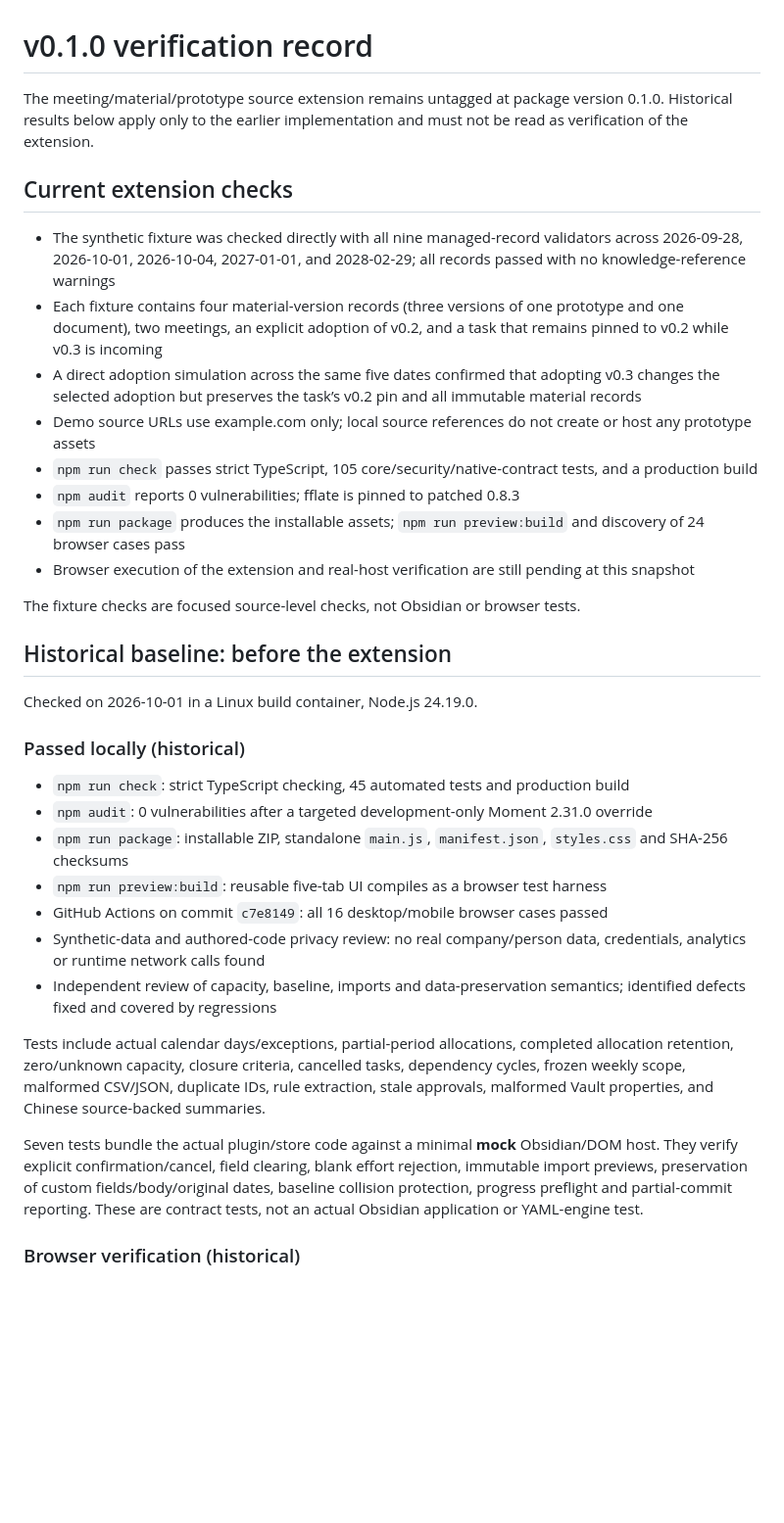
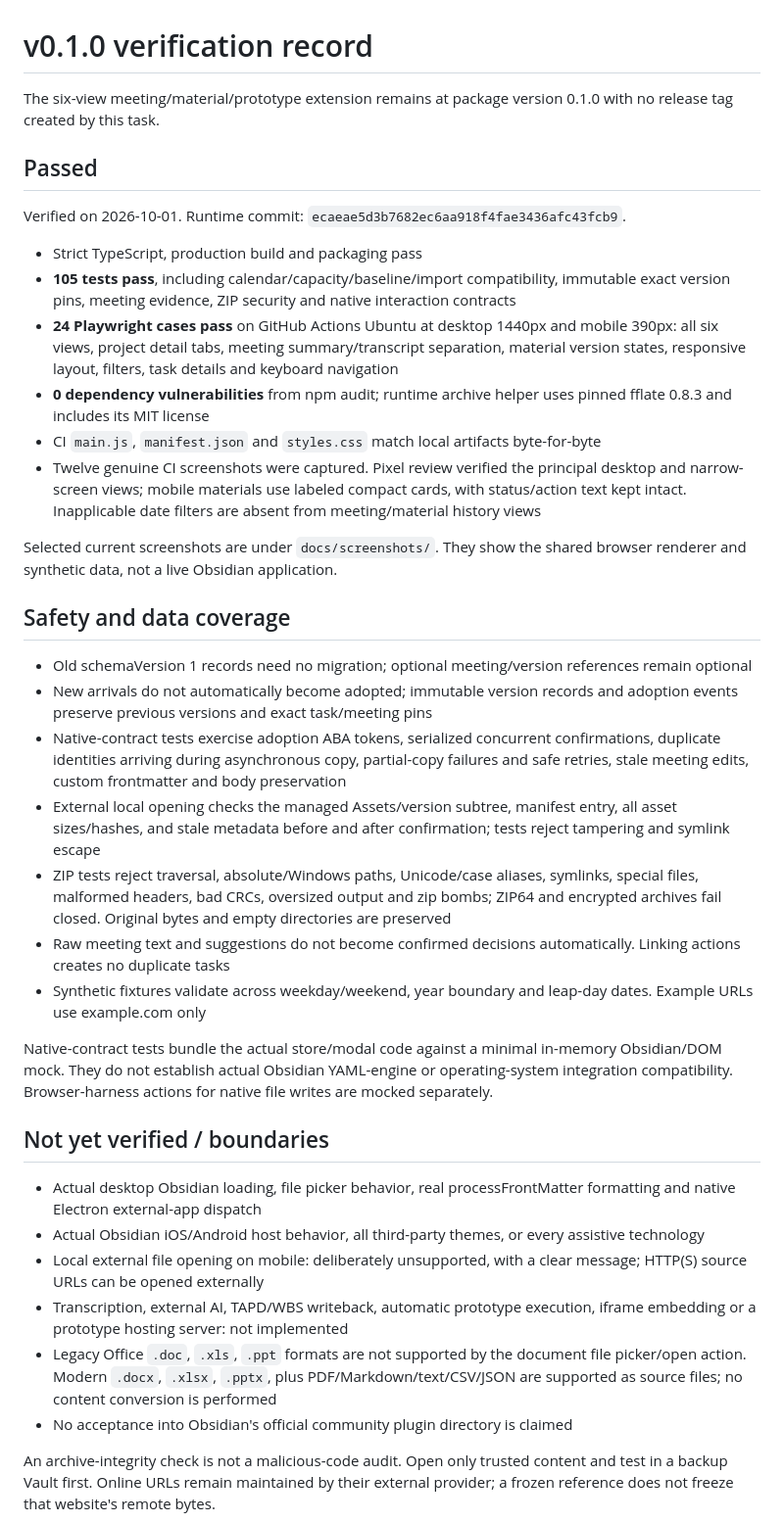
Before and after one commit to LiuYi217/obsidian-engineering-workbench, a Markdown page: docs/verification.md, the part around the change printed below. Shown: that part at 98% size. Drawn GitHub-style; blank space fills up the shorter version.

```diff
--- a/docs/verification.md
+++ b/docs/verification.md
@@ -1,37 +1,40 @@
 # v0.1.0 verification record
 
-The meeting/material/prototype source extension remains untagged at package version 0.1.0. Historical results below apply only to the earlier implementation and must not be read as verification of the extension.
+The six-view meeting/material/prototype extension remains at package version 0.1.0 with no release tag created by this task.
 
-## Current extension checks
+## Passed
 
-- The synthetic fixture was checked directly with all nine managed-record validators across 2026-09-28, 2026-10-01, 2026-10-04, 2027-01-01, and 2028-02-29; all records passed with no knowledge-reference warnings
-- Each fixture contains four material-version records (three versions of one prototype and one document), two meetings, an explicit adoption of v0.2, and a task that remains pinned to v0.2 while v0.3 is incoming
-- A direct adoption simulation across the same five dates confirmed that adopting v0.3 changes the selected adoption but preserves the task’s v0.2 pin and all immutable material records
-- Demo source URLs use example.com only; local source references do not create or host any prototype assets
-- `npm run check` passes strict TypeScript, 105 core/security/native-contract tests, and a production build
-- `npm audit` reports 0 vulnerabilities; fflate is pinned to patched 0.8.3
-- `npm run package` produces the installable assets; `npm run preview:build` and discovery of 24 browser cases pass
-- Browser execution of the extension and real-host verification are still pending at this snapshot
+Verified on 2026-10-01. Runtime commit: `ecaeae5d3b7682ec6aa918f4fae3436afc43fcb9`.
 
-The fixture checks are focused source-level checks, not Obsidian or browser tests.
+- Strict TypeScript, production build and packaging pass
+- **105 tests pass**, including calendar/capacity/baseline/import compatibility, immutable exact version pins, meeting evidence, ZIP security and native interaction contracts
+- **24 Playwright cases pass** on GitHub Actions Ubuntu at desktop 1440px and mobile 390px: all six views, project detail tabs, meeting summary/transcript separation, material version states, responsive layout, filters, task details and keyboard navigation
+- **0 dependency vulnerabilities** from npm audit; runtime archive helper uses pinned fflate 0.8.3 and includes its MIT license
+- CI `main.js`, `manifest.json` and `styles.css` match local artifacts byte-for-byte
+- Twelve genuine CI screenshots were captured. Pixel review verified the principal desktop and narrow-screen views; mobile materials use labeled compact cards, with status/action text kept intact. Inapplicable date filters are absent from meeting/material history views
 
-## Historical baseline: before the extension
+Selected current screenshots are under `docs/screenshots/`. They show the shared browser renderer and synthetic data, not a live Obsidian application.
 
-Checked on 2026-10-01 in a Linux build container, Node.js 24.19.0.
+## Safety and data coverage
 
-### Passed locally (historical)
+- Old schemaVersion 1 records need no migration; optional meeting/version references remain optional
+- New arrivals do not automatically become adopted; immutable version records and adoption events preserve previous versions and exact task/meeting pins
+- Native-contract tests exercise adoption ABA tokens, serialized concurrent confirmations, duplicate identities arriving during asynchronous copy, partial-copy failures and safe retries, stale meeting edits, custom frontmatter and body preservation
+- External local opening checks the managed Assets/version subtree, manifest entry, all asset sizes/hashes, and stale metadata before and after confirmation; tests reject tampering and symlink escape
+- ZIP tests reject traversal, absolute/Windows paths, Unicode/case aliases, symlinks, special files, malformed headers, bad CRCs, oversized output and zip bombs; ZIP64 and encrypted archives fail closed. Original bytes and empty directories are preserved
+- Raw meeting text and suggestions do not become confirmed decisions automatically. Linking actions creates no duplicate tasks
+- Synthetic fixtures validate across weekday/weekend, year boundary and leap-day dates. Example URLs use example.com only
 
-- `npm run check`: strict TypeScript checking, 45 automated tests and production build
-- `npm audit`: 0 vulnerabilities after a targeted development-only Moment 2.31.0 override
-- `npm run package`: installable ZIP, standalone `main.js`, `manifest.json`, `styles.css` and SHA-256 checksums
-- `npm run preview:build`: reusable five-tab UI compiles as a browser test harness
-- GitHub Actions on commit `c7e8149`: all 16 desktop/mobile browser cases passed
-- Synthetic-data and authored-code privacy review: no real company/person data, credentials, analytics or runtime network calls found
-- Independent review of capacity, baseline, imports and data-preservation semantics; identified defects fixed and covered by regressions
+Native-contract tests bundle the actual store/modal code against a minimal in-memory Obsidian/DOM mock. They do not establish actual Obsidian YAML-engine or operating-system integration compatibility. Browser-harness actions for native file writes are mocked separately.
 
-Tests include actual calendar days/exceptions, partial-period allocations, completed allocation retention, zero/unknown capacity, closure criteria, cancelled tasks, dependency cycles, frozen weekly scope, malformed CSV/JSON, duplicate IDs, rule extraction, stale approvals, malformed Vault properties, and Chinese source-backed summaries.
+## Not yet verified / boundaries
 
-Seven tests bundle the actual plugin/store code against a minimal **mock** Obsidian/DOM host. They verify explicit confirmation/cancel, field clearing, blank effort rejection, immutable import previews, preservation of custom fields/body/original dates, baseline collision protection, progress preflight and partial-commit reporting. These are contract tests, not an actual Obsidian application or YAML-engine test.
+- Actual desktop Obsidian loading, file picker behavior, real processFrontMatter formatting and native Electron external-app dispatch
+- Actual Obsidian iOS/Android host behavior, all third-party themes, or every assistive technology
+- Local external file opening on mobile: deliberately unsupported, with a clear message; HTTP(S) source URLs can be opened externally
+- Transcription, external AI, TAPD/WBS writeback, automatic prototype execution, iframe embedding or a prototype hosting server: not implemented
+- Legacy Office `.doc`, `.xls`, `.ppt` formats are not supported by the document file picker/open action. Modern `.docx`, `.xlsx`, `.pptx`, plus PDF/Markdown/text/CSV/JSON are supported as source files; no content conversion is performed
+- No acceptance into Obsidian's official community plugin directory is claimed
 
-### Browser verification (historical)
+An archive-integrity check is not a malicious-code audit. Open only trusted content and test in a backup Vault first. Online URLs remain maintained by their external provider; a frozen reference does not freeze that website's remote bytes.
 
```
Also changed, not shown: other parts of docs/verification.md (+1 -18 lines), README.md (+2 -2 lines), docs/screenshots/materials-mobile.png (added), docs/screenshots/workbench-home.png, docs/screenshots/workbench-materials.png (added), docs/screenshots/workbench-meetings.png (added), docs/screenshots/workbench-mobile.png, docs/screenshots/workbench-people.png.
